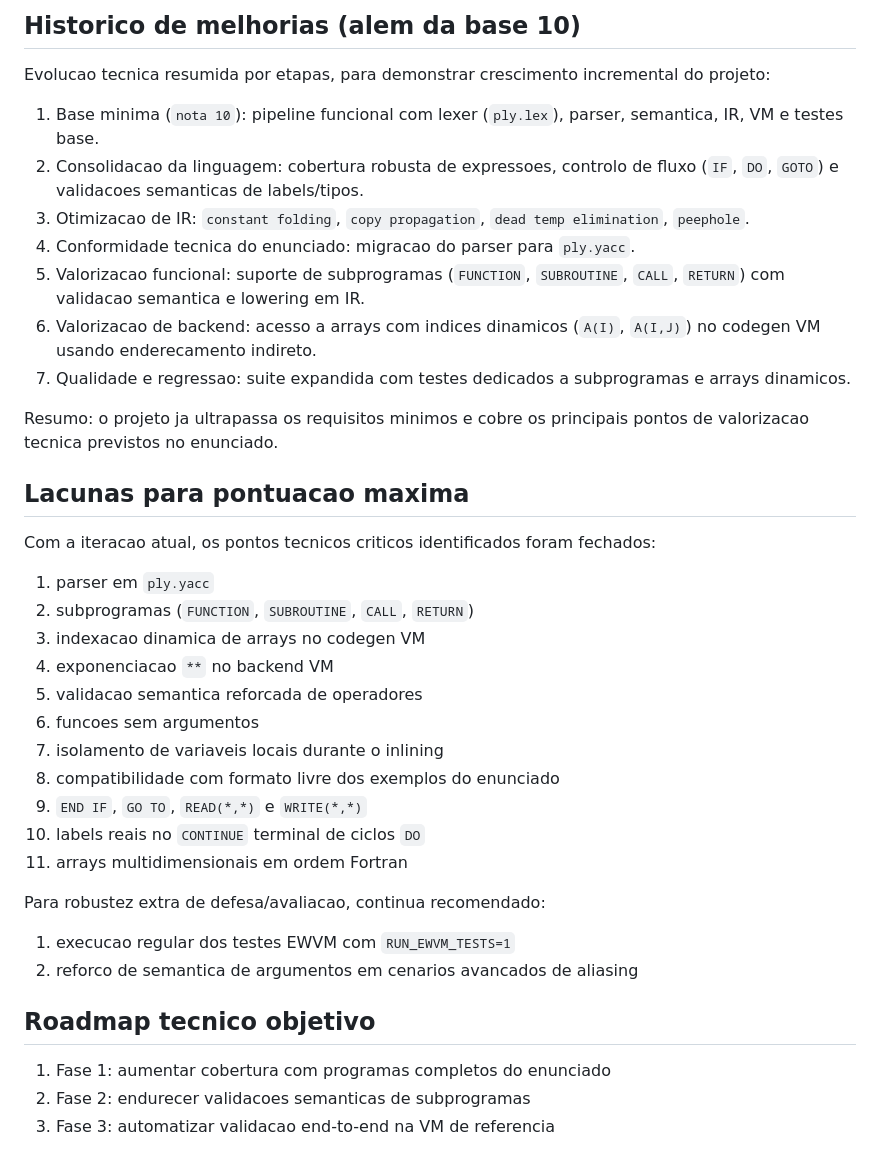
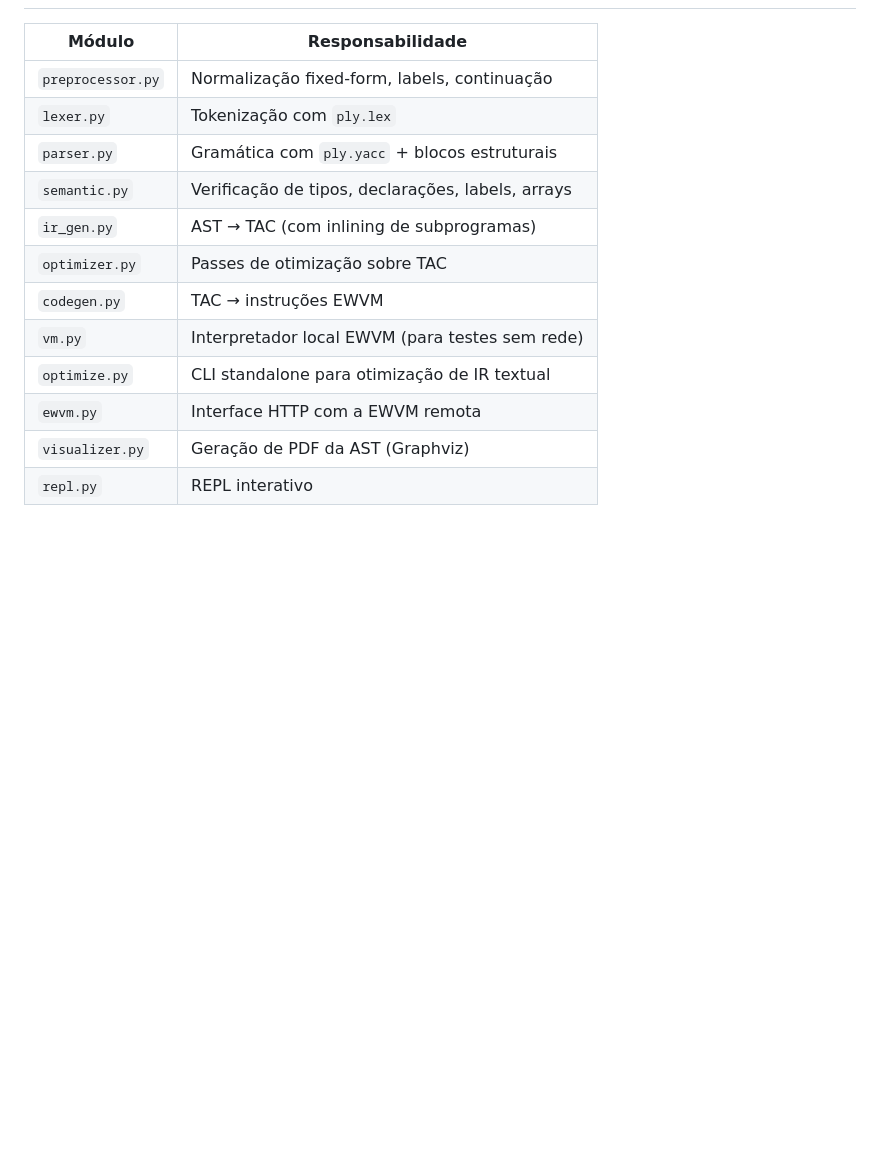
Before and after one commit to c0m1x/PL-G22, a Markdown page: README.md, the part around one of its changes. Rendered like a GitHub page; blank space fills up the shorter version.

```diff
--- a/README.md
+++ b/README.md
@@ -134,42 +133,15 @@ Estado atual verificado nesta iteracao: `94 passed`.
 
-
-## Historico de melhorias (alem da base 10)
-
-Evolucao tecnica resumida por etapas, para demonstrar crescimento incremental do projeto:
-
-1. Base minima (`nota 10`): pipeline funcional com lexer (`ply.lex`), parser, semantica, IR, VM e testes base.
-2. Consolidacao da linguagem: cobertura robusta de expressoes, controlo de fluxo (`IF`, `DO`, `GOTO`) e validacoes semanticas de labels/tipos.
-3. Otimizacao de IR: `constant folding`, `copy propagation`, `dead temp elimination`, `peephole`.
-4. Conformidade tecnica do enunciado: migracao do parser para `ply.yacc`.
-5. Valorizacao funcional: suporte de subprogramas (`FUNCTION`, `SUBROUTINE`, `CALL`, `RETURN`) com validacao semantica e lowering em IR.
-6. Valorizacao de backend: acesso a arrays com indices dinamicos (`A(I)`, `A(I,J)`) no codegen VM usando enderecamento indireto.
-7. Qualidade e regressao: suite expandida com testes dedicados a subprogramas e arrays dinamicos.
-
-Resumo: o projeto ja ultrapassa os requisitos minimos e cobre os principais pontos de valorizacao tecnica previstos no enunciado.
-
-## Lacunas para pontuacao maxima
-
-Com a iteracao atual, os pontos tecnicos criticos identificados foram fechados:
-
-1. parser em `ply.yacc`
-2. subprogramas (`FUNCTION`, `SUBROUTINE`, `CALL`, `RETURN`)
-3. indexacao dinamica de arrays no codegen VM
-4. exponenciacao `**` no backend VM
-5. validacao semantica reforcada de operadores
-6. funcoes sem argumentos
-7. isolamento de variaveis locais durante o inlining
-8. compatibilidade com formato livre dos exemplos do enunciado
-9. `END IF`, `GO TO`, `READ(*,*)` e `WRITE(*,*)`
-10. labels reais no `CONTINUE` terminal de ciclos `DO`
-11. arrays multidimensionais em ordem Fortran
-
-Para robustez extra de defesa/avaliacao, continua recomendado:
-
-1. execucao regular dos testes EWVM com `RUN_EWVM_TESTS=1`
-2. reforco de semantica de argumentos em cenarios avancados de aliasing
-
-## Roadmap tecnico objetivo
-
-1. Fase 1: aumentar cobertura com programas completos do enunciado
-2. Fase 2: endurecer validacoes semanticas de subprogramas
-3. Fase 3: automatizar validacao end-to-end na VM de referencia
+| Módulo | Responsabilidade |
+|--------|-----------------|
+| `preprocessor.py` | Normalização fixed-form, labels, continuação |
+| `lexer.py` | Tokenização com `ply.lex` |
+| `parser.py` | Gramática com `ply.yacc` + blocos estruturais |
+| `semantic.py` | Verificação de tipos, declarações, labels, arrays |
+| `ir_gen.py` | AST → TAC (com inlining de subprogramas) |
+| `optimizer.py` | Passes de otimização sobre TAC |
+| `codegen.py` | TAC → instruções EWVM |
+| `vm.py` | Interpretador local EWVM (para testes sem rede) |
+| `optimize.py` | CLI standalone para otimização de IR textual |
+| `ewvm.py` | Interface HTTP com a EWVM remota |
+| `visualizer.py` | Geração de PDF da AST (Graphviz) |
+| `repl.py` | REPL interativo |
```
Also changed, not shown: other parts of README.md (+87 -88 lines).
